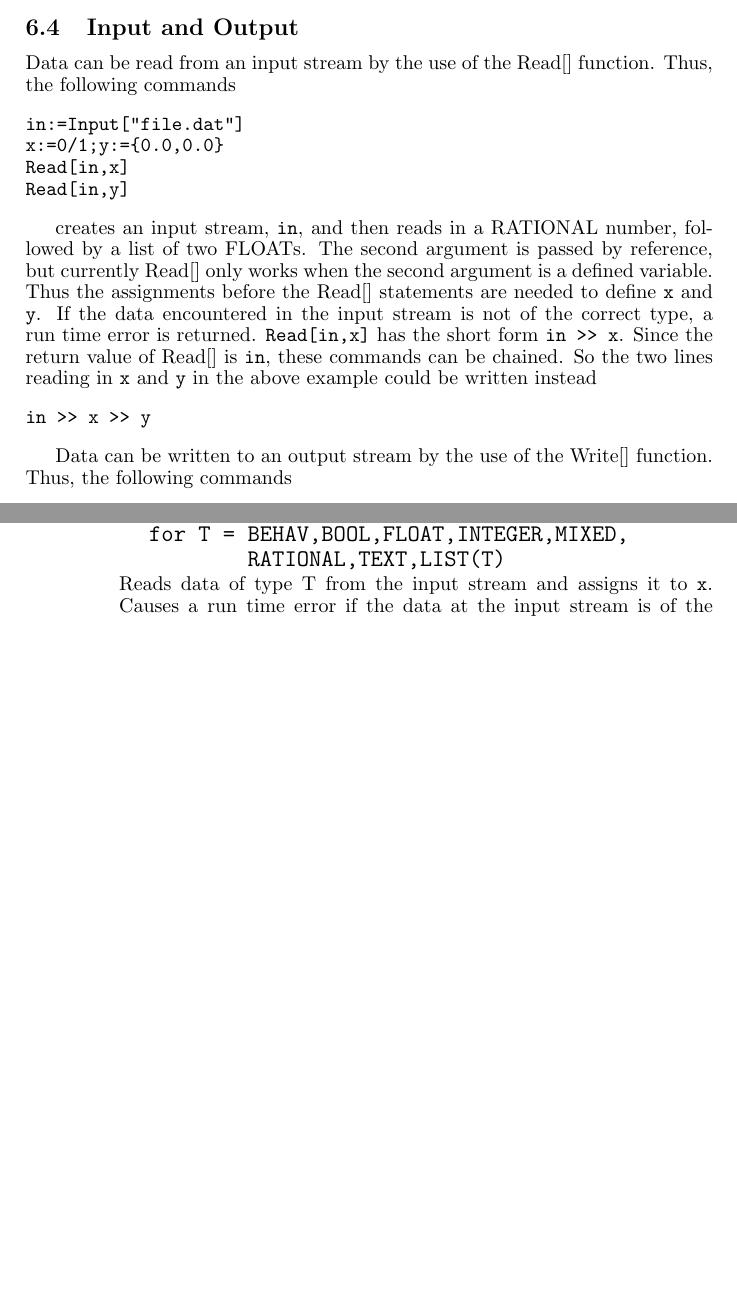
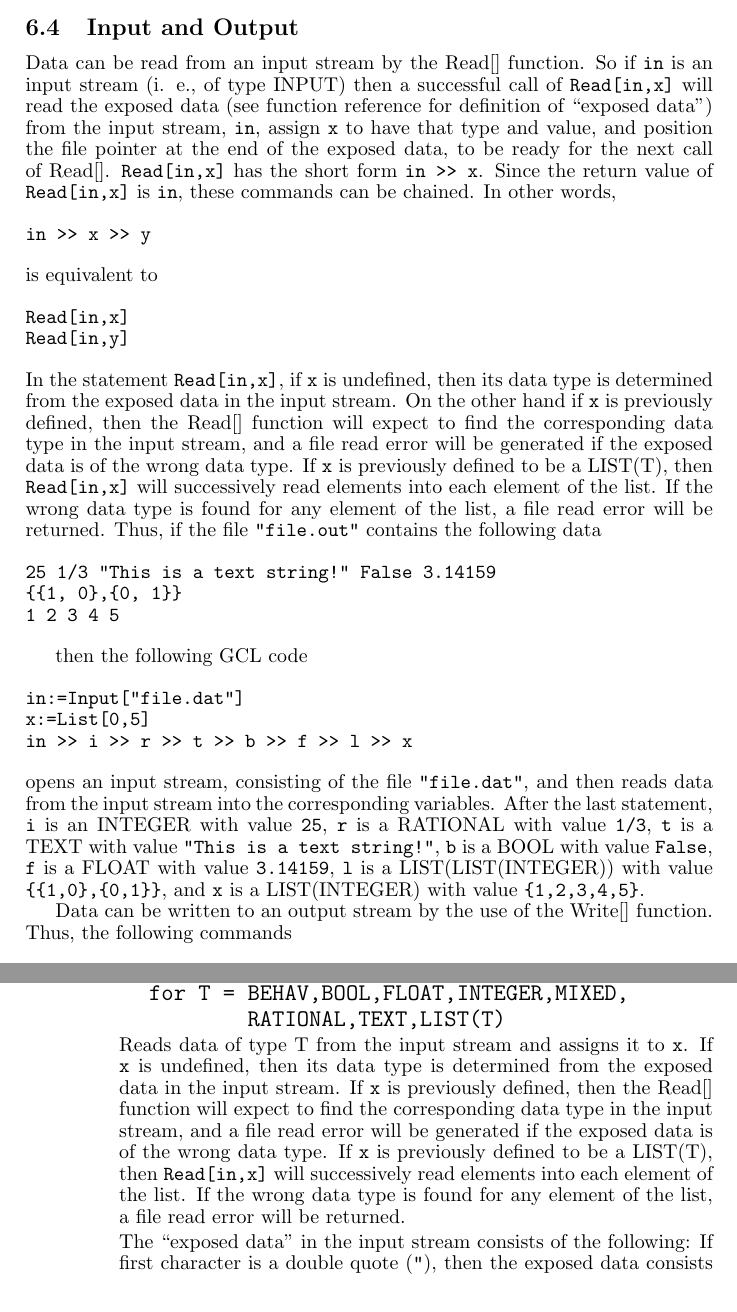
Before and after one commit to gambitproject/gambit, a LaTeX document (gclman.tex): two parts of pages 17 and 51 of 57 before the commit and two parts of pages 17 and 51 of 58 after it, joined at a grey line, cut so that both start at the same text, the shorter picture padded with empty space. Compiled offline with pdfLaTeX; a LaTeX package or settings file that is missing is left out; a missing bibliography style is replaced by a similar one.

Commit message:
documented Read[] for unassigned types.

```diff
--- a/gclman.tex
+++ b/gclman.tex
@@ -909,30 +906,65 @@ code, while flow control statements are executed in interpreted code.
 
 \subsection{Input and Output}
 
-Data can be read from an input stream by the use of the Read[]
-function.  Thus, the following commands
-
-\begin{verbatim}
-in:=Input["file.dat"]
-x:=0/1;y:={0.0,0.0}
+Data can be read from an input stream by the Read[] function.  So if
+\verb+in+ is an input stream (i. e., of type INPUT) then a successful
+call of \verb+Read[in,x]+ will read the exposed data (see function
+reference for definition of ``exposed data'') from the input stream,
+\verb+in+, assign \verb+x+ to have that type and value, and position
+the file pointer at the end of the exposed data, to be ready for the
+next call of Read[].  \verb+Read[in,x]+ has the short form \verb+in >>
+x+.  Since the return value of \verb+Read[in,x]+ is \verb+in+, these
+commands can be chained.  In other words,
+
+\begin{verbatim}
+in >> x >> y
+\end{verbatim}
+
+\noindent
+is equivalent to
+
+\begin{verbatim}
 Read[in,x]
 Read[in,y]
 \end{verbatim}
 
-creates an input stream, \verb+in+, and then reads in a RATIONAL
-number, followed by a list of two FLOATs.  The second argument is
-passed by reference, but currently Read[] only works when the second
-argument is a defined variable.  Thus the assignments before the
-Read[] statements are needed to define \verb+x+ and \verb+y+.  If the
-data encountered in the input stream is not of the correct type, a run
-time error is returned.  \verb+Read[in,x]+ has the short form \verb+in
->> x+.  Since the return value of Read[] is \verb+in+, these commands
-can be chained.  So the two lines reading in \verb+x+ and \verb+y+ in
-the above example could be written instead
-
-\begin{verbatim}
-in >> x >> y
-\end{verbatim}
+\noindent
+In the statement \verb+Read[in,x]+, if \verb+x+ is undefined, then its
+data type is determined from the exposed data in the input stream.  On
+the other hand if \verb+x+ is previously defined, then the Read[]
+function will expect to find the corresponding data type in the input
+stream, and a file read error will be generated if the exposed data is
+of the wrong data type.  If \verb+x+ is previously defined to be a
+LIST(T), then \verb+Read[in,x]+ will successively read elements into
+each element of the list.  If the wrong data type is found for any
+element of the list, a file read error will be returned.  Thus, if the
+file \verb+"file.out"+ contains the following data
+
+\begin{verbatim}
+25 1/3 "This is a text string!" False 3.14159
+{{1, 0},{0, 1}}
+1 2 3 4 5
+\end{verbatim}
+
+then the following GCL code
+
+\begin{verbatim}
+in:=Input["file.dat"]
+x:=List[0,5]
+in >> i >> r >> t >> b >> f >> l >> x
+\end{verbatim}
+
+\noindent
+opens an input stream, consisting of the file \verb+"file.dat"+, and
+then reads data from the input stream into the corresponding
+variables.  After the last statement,
+\verb+i+ is an INTEGER with value \verb+25+,
+\verb+r+ is a RATIONAL with value \verb+1/3+,
+\verb+t+ is a TEXT with value \verb+"This is a text string!"+,
+\verb+b+ is a BOOL with value \verb+False+,
+\verb+f+ is a FLOAT with value \verb+3.14159+,
+\verb+l+ is a LIST(LIST(INTEGER)) with value \verb+{{1,0},{0,1}}+, and
+\verb+x+ is a LIST(INTEGER) with value \verb+{1,2,3,4,5}+.
 
 Data can be written to an output stream by the use of the Write[]
 function.  Thus, the following commands
@@ -3688,7 +3720,17 @@ Read[input->INPUT, x<->T] =: INPUT
               RATIONAL,TEXT,LIST(T)
 \end{verbatim}\normalsize
 
-\bd
-Reads data of type T from the input stream and assigns it to \verb+x+.
-Causes a run time error if the data at the input stream is of the
-incorrect type.
+\bd Reads data of type T from the input stream and assigns it to
+\verb+x+.  If \verb+x+ is undefined, then its data type is determined
+from the exposed data in the input stream.  If \verb+x+ is previously
+defined, then the Read[] function will expect to find the
+corresponding data type in the input stream, and a file read error
+will be generated if the exposed data is of the wrong data type.  If
+\verb+x+ is previously defined to be a LIST(T), then \verb+Read[in,x]+
+will successively read elements into each element of the list.  If the
+wrong data type is found for any element of the list, a file read
+error will be returned.
+
+The ``exposed data'' in the input stream consists of the following: If
+first character is a double quote (\verb+"+), then the exposed data
+consists of all characters up until the next double quote.  If the
```
Also changed, not shown: gclman.tex (8 more changed lines).
